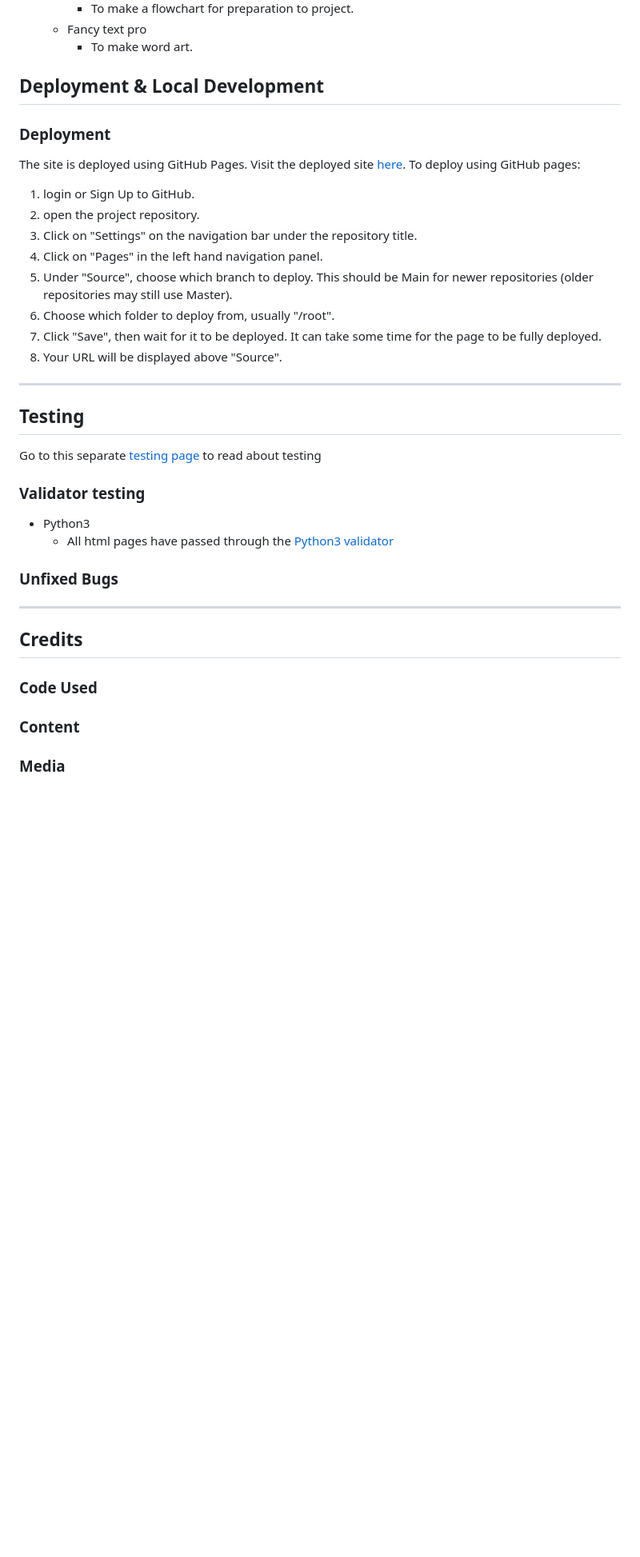
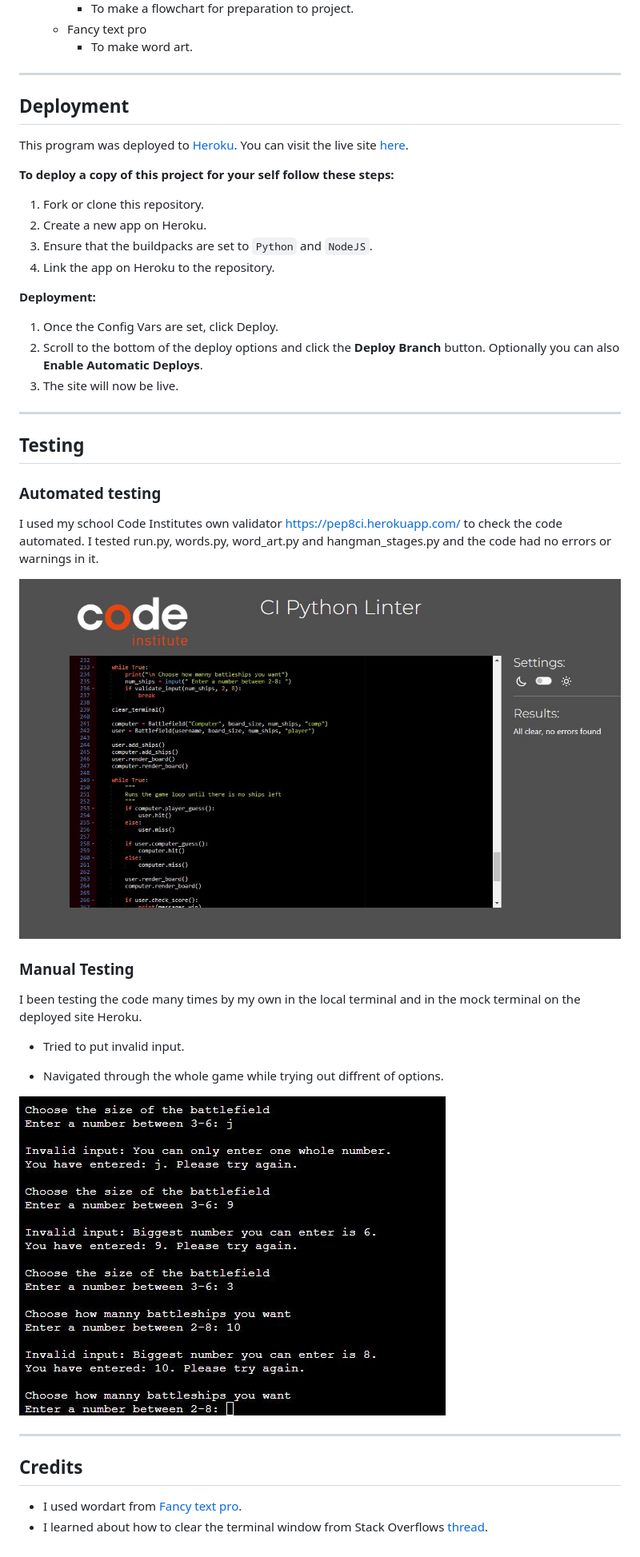
Before and after one commit to Code-Institute-Submissions/Tossan99-battleship, a Markdown page: README.md, the part around the change printed below. Shown: that part at 80% size. Drawn GitHub-style; pictures changed too: readme-images/invalid.JPG (added), readme-images/no-errors.JPG (added); blank space fills up the shorter version.

Commit message:
README: Add content to credits, testing and deployment sections

```diff
--- a/README.md
+++ b/README.md
@@ -147,40 +152,44 @@ In the games current state the user can only customize both boards at the same t
     * Fancy text pro
         - To make word art.
 
-## Deployment & Local Development
+---
 
-### Deployment
+## Deployment
 
-The site is deployed using GitHub Pages. Visit the deployed site [here](https://tossan99.github.io/flag-quiz2/). To deploy using GitHub pages:
+This program was deployed to [Heroku](https://heroku.com/). You can visit the live site [here](https://py-hangman-py.herokuapp.com/).
 
-1. login or Sign Up to GitHub.
-2. open the project repository.
-3. Click on "Settings" on the navigation bar under the repository title.
-4. Click on "Pages" in the left hand navigation panel.
-5. Under "Source", choose which branch to deploy. This should be Main for newer repositories (older repositories may still use Master).
-6. Choose which folder to deploy from, usually "/root".
-7. Click "Save", then wait for it to be deployed. It can take some time for the page to be fully deployed.
-8. Your URL will be displayed above "Source".
+**To deploy a copy of this project for your self follow these steps:**
+1. Fork or clone this repository.
+2. Create a new app on Heroku.
+3. Ensure that the buildpacks are set to `Python` and `NodeJS`.
+4. Link the app on Heroku to the repository.
+
+**Deployment:**
+1. Once the Config Vars are set, click Deploy.
+2. Scroll to the bottom of the deploy options and click the **Deploy Branch** button. Optionally you can also **Enable Automatic Deploys**.
+3. The site will now be live.
 
 ---
 
 ## Testing
 
-Go to this separate [testing page](#) to read about testing
+### Automated testing
+I used my school Code Institutes own validator https://pep8ci.herokuapp.com/ to check the code automated. I tested run.py, words.py, word_art.py and hangman_stages.py and the code had no errors or warnings in it.
 
-### Validator testing
+![Image of validator](readme-images/no-errors.JPG)
 
-- Python3
-  - All html pages have passed through the [Python3 validator]()
+### Manual Testing
 
-### Unfixed Bugs
+I been testing the code many times by my own in the local terminal and in the mock terminal on the deployed site Heroku.
+- Tried to put invalid input.
+
+- Navigated through the whole game while trying out diffrent of options.
+
+![Manual Testing](readme-images/invalid.JPG)
 
 ---
 
 ## Credits
 
-### Code Used
-
-### Content
-
-### Media
+* I used wordart from [Fancy text pro](https://www.fancytextpro.com/BigTextGenerator?fbclid=IwAR0TsTKLRY91w8ggGxdgfZp6Cu-R4HP2SjAemqdaCRtT86b_tIwp-WeF3u8).
+* I learned about how to clear the terminal window from Stack Overflows [thread](https://stackoverflow.com/questions/2084508/clear-terminal-in-python).
```
Also changed, not shown: other parts of README.md (+15 -10 lines), favicon.png (deleted).
